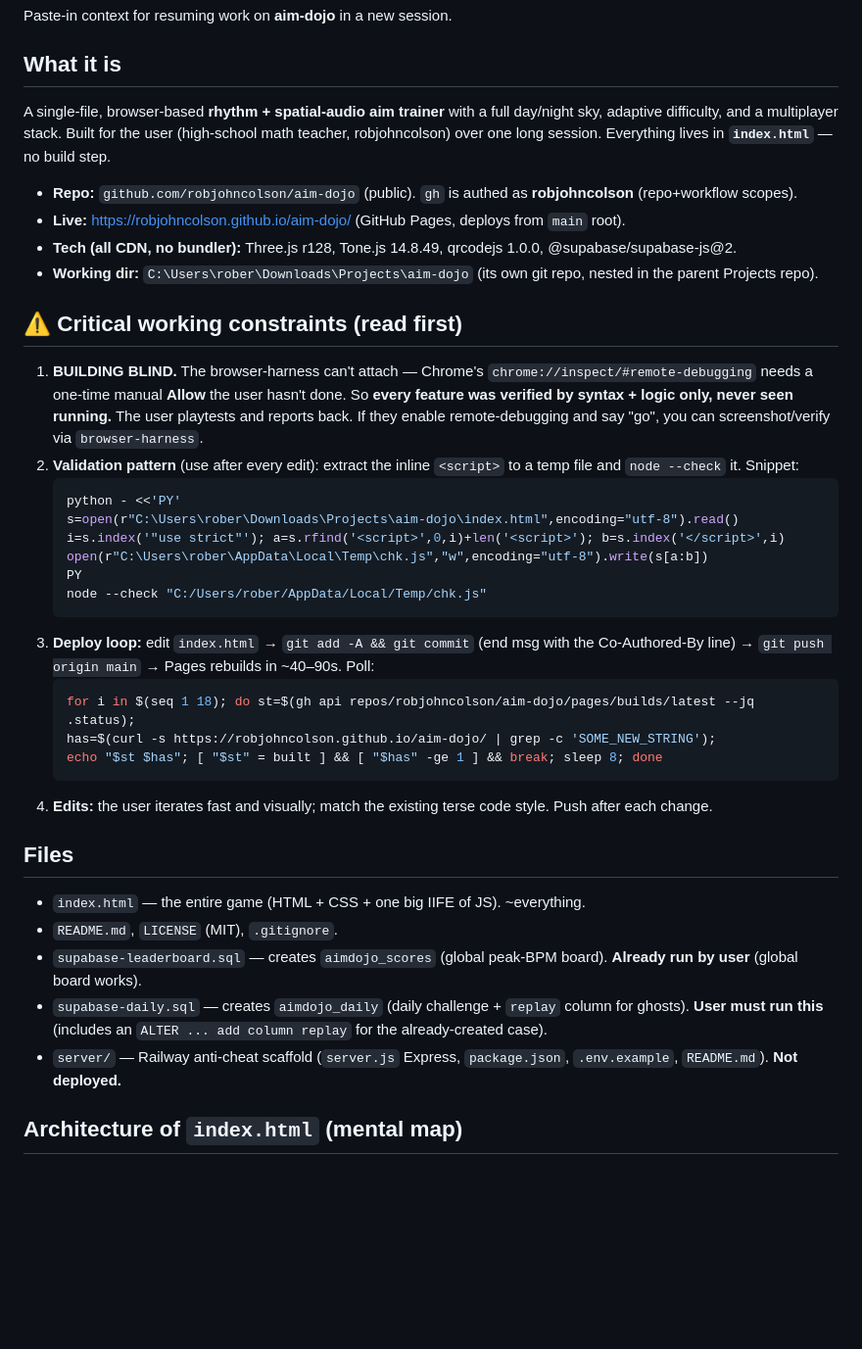
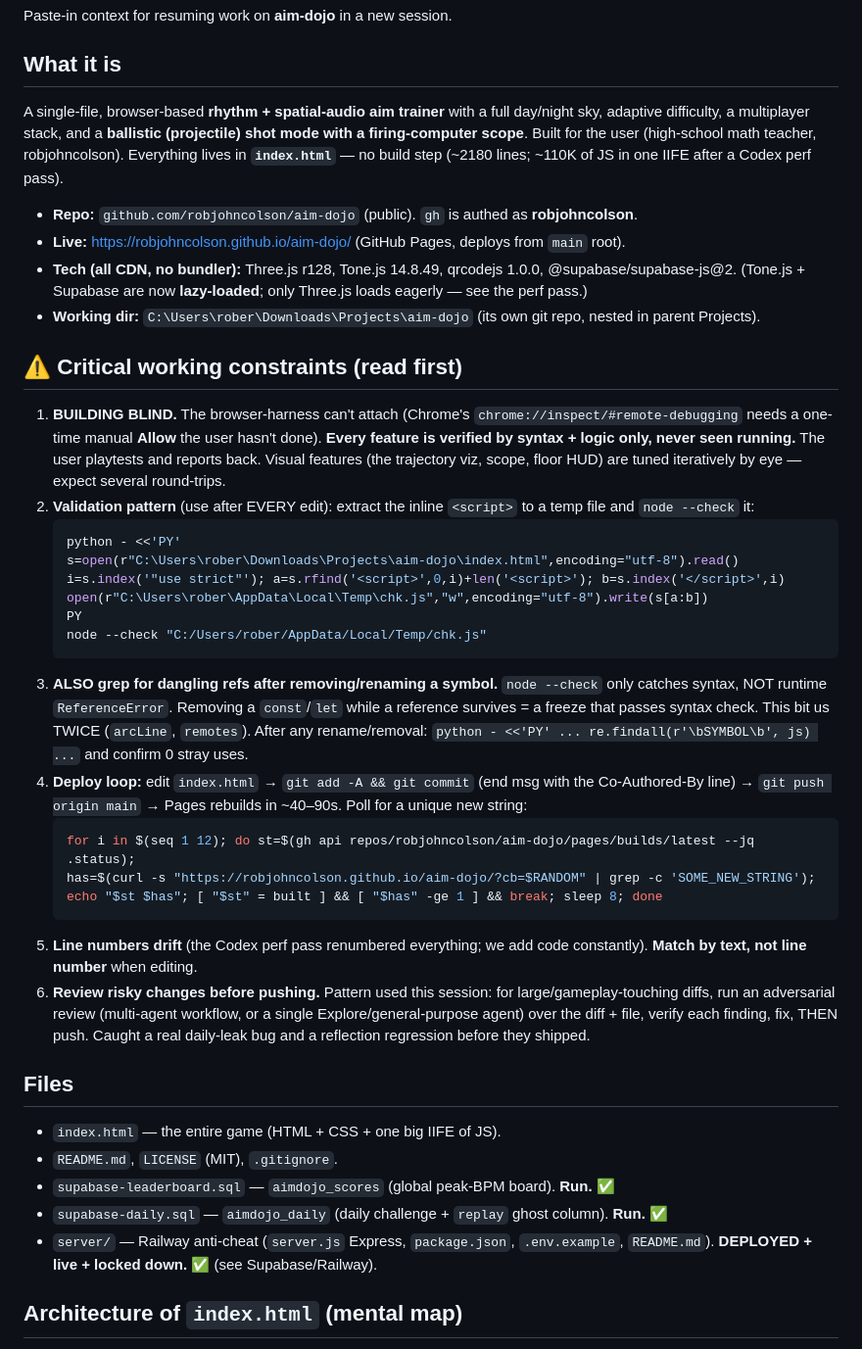
Before and after one commit to robjohncolson/aim-dojo, a Markdown page: CONTINUATION_PROMPT.md, the part around one of its changes. Shown at 98% size. GitHub-like rendering; blank space fills up the shorter version.

Commit message:
Update handover doc: projectile/ARC mode, scope, trajectory ribbon, floor HUD, Railway live, Codex perf pass
Co-Authored-By: Claude Opus 4.8 (1M context) <noreply@anthropic.com>

````diff
--- a/CONTINUATION_PROMPT.md
+++ b/CONTINUATION_PROMPT.md
@@ -4,21 +4,23 @@ Paste-in context for resuming work on **aim-dojo** in a new session.
 
 ## What it is
 A single-file, browser-based **rhythm + spatial-audio aim trainer** with a full day/night sky,
-adaptive difficulty, and a multiplayer stack. Built for the user (high-school math teacher,
-robjohncolson) over one long session. Everything lives in **`index.html`** — no build step.
+adaptive difficulty, a multiplayer stack, and a **ballistic (projectile) shot mode with a firing-computer
+scope**. Built for the user (high-school math teacher, robjohncolson). Everything lives in **`index.html`**
+— no build step (~2180 lines; ~110K of JS in one IIFE after a Codex perf pass).
 
-- **Repo:** `github.com/robjohncolson/aim-dojo` (public). `gh` is authed as **robjohncolson** (repo+workflow scopes).
+- **Repo:** `github.com/robjohncolson/aim-dojo` (public). `gh` is authed as **robjohncolson**.
 - **Live:** https://robjohncolson.github.io/aim-dojo/ (GitHub Pages, deploys from `main` root).
 - **Tech (all CDN, no bundler):** Three.js r128, Tone.js 14.8.49, qrcodejs 1.0.0, @supabase/supabase-js@2.
-- **Working dir:** `C:\Users\rober\Downloads\Projects\aim-dojo` (its own git repo, nested in the parent Projects repo).
+  (Tone.js + Supabase are now **lazy-loaded**; only Three.js loads eagerly — see the perf pass.)
+- **Working dir:** `C:\Users\rober\Downloads\Projects\aim-dojo` (its own git repo, nested in parent Projects).
 
 ## ⚠️ Critical working constraints (read first)
-1. **BUILDING BLIND.** The browser-harness can't attach — Chrome's `chrome://inspect/#remote-debugging`
-   needs a one-time manual **Allow** the user hasn't done. So **every feature was verified by syntax +
-   logic only, never seen running.** The user playtests and reports back. If they enable remote-debugging
-   and say "go", you can screenshot/verify via `browser-harness`.
-2. **Validation pattern** (use after every edit): extract the inline `<script>` to a temp file and
-   `node --check` it. Snippet:
+1. **BUILDING BLIND.** The browser-harness can't attach (Chrome's `chrome://inspect/#remote-debugging`
+   needs a one-time manual **Allow** the user hasn't done). **Every feature is verified by syntax + logic
+   only, never seen running.** The user playtests and reports back. Visual features (the trajectory viz,
+   scope, floor HUD) are tuned iteratively by eye — expect several round-trips.
+2. **Validation pattern** (use after EVERY edit): extract the inline `<script>` to a temp file and
+   `node --check` it:
    ```bash
    python - <<'PY'
    s=open(r"C:\Users\rober\Downloads\Projects\aim-dojo\index.html",encoding="utf-8").read()
@@ -27,20 +29,30 @@ robjohncolson) over one long session. Everything lives in **`index.html`** — n
    PY
    node --check "C:/Users/rober/AppData/Local/Temp/chk.js"
    ```
-3. **Deploy loop:** edit `index.html` → `git add -A && git commit` (end msg with the Co-Authored-By line)
-   → `git push origin main` → Pages rebuilds in ~40–90s. Poll:
+3. **ALSO grep for dangling refs after removing/renaming a symbol.** `node --check` only catches syntax,
+   NOT runtime `ReferenceError`. Removing a `const`/`let` while a reference survives = a freeze that passes
+   syntax check. This bit us TWICE (`arcLine`, `remotes`). After any rename/removal:
+   `python - <<'PY' ... re.findall(r'\bSYMBOL\b', js) ...` and confirm 0 stray uses.
+4. **Deploy loop:** edit `index.html` → `git add -A && git commit` (end msg with the Co-Authored-By line)
+   → `git push origin main` → Pages rebuilds in ~40–90s. Poll for a unique new string:
    ```bash
-   for i in $(seq 1 18); do st=$(gh api repos/robjohncolson/aim-dojo/pages/builds/latest --jq .status);
-   has=$(curl -s https://robjohncolson.github.io/aim-dojo/ | grep -c 'SOME_NEW_STRING');
+   for i in $(seq 1 12); do st=$(gh api repos/robjohncolson/aim-dojo/pages/builds/latest --jq .status);
+   has=$(curl -s "https://robjohncolson.github.io/aim-dojo/?cb=$RANDOM" | grep -c 'SOME_NEW_STRING');
    echo "$st $has"; [ "$st" = built ] && [ "$has" -ge 1 ] && break; sleep 8; done
    ```
-4. **Edits:** the user iterates fast and visually; match the existing terse code style. Push after each change.
+5. **Line numbers drift** (the Codex perf pass renumbered everything; we add code constantly). **Match by
+   text, not line number** when editing.
+6. **Review risky changes before pushing.** Pattern used this session: for large/gameplay-touching diffs,
+   run an adversarial review (multi-agent workflow, or a single Explore/general-purpose agent) over the
+   diff + file, verify each finding, fix, THEN push. Caught a real daily-leak bug and a reflection
+   regression before they shipped.
 
 ## Files
-- `index.html` — the entire game (HTML + CSS + one big IIFE of JS). ~everything.
+- `index.html` — the entire game (HTML + CSS + one big IIFE of JS).
 - `README.md`, `LICENSE` (MIT), `.gitignore`.
-- `supabase-leaderboard.sql` — creates `aimdojo_scores` (global peak-BPM board). **Already run by user** (global board works).
-- `supabase-daily.sql` — creates `aimdojo_daily` (daily challenge + `replay` column for ghosts). **User must run this** (includes an `ALTER ... add column replay` for the already-created case).
-- `server/` — Railway anti-cheat scaffold (`server.js` Express, `package.json`, `.env.example`, `README.md`). **Not deployed.**
+- `supabase-leaderboard.sql` — `aimdojo_scores` (global peak-BPM board). **Run.** ✅
+- `supabase-daily.sql` — `aimdojo_daily` (daily challenge + `replay` ghost column). **Run.** ✅
+- `server/` — Railway anti-cheat (`server.js` Express, `package.json`, `.env.example`, `README.md`).
+  **DEPLOYED + live + locked down.** ✅ (see Supabase/Railway).
 
 ## Architecture of `index.html` (mental map)
````
Also changed, not shown: other parts of CONTINUATION_PROMPT.md (+94 -42 lines).
